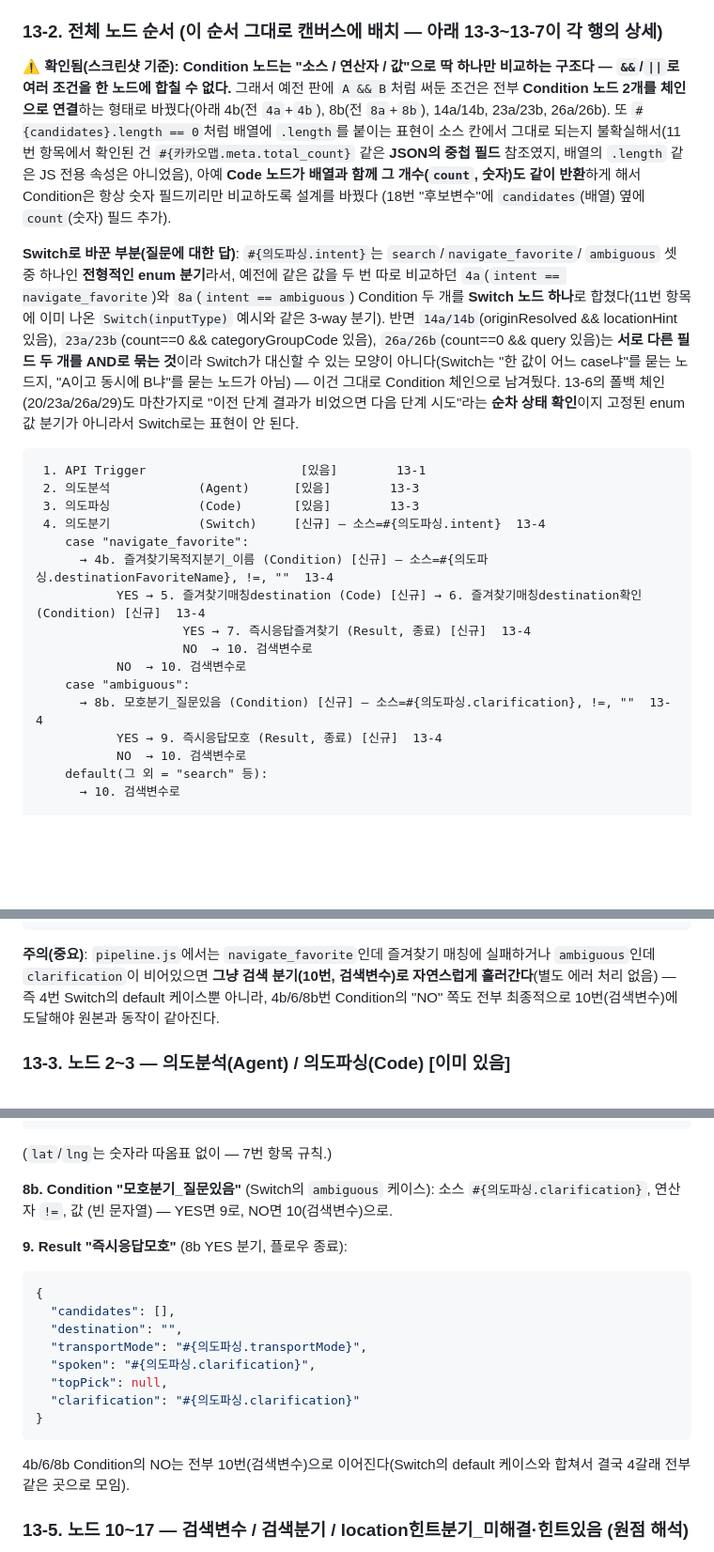
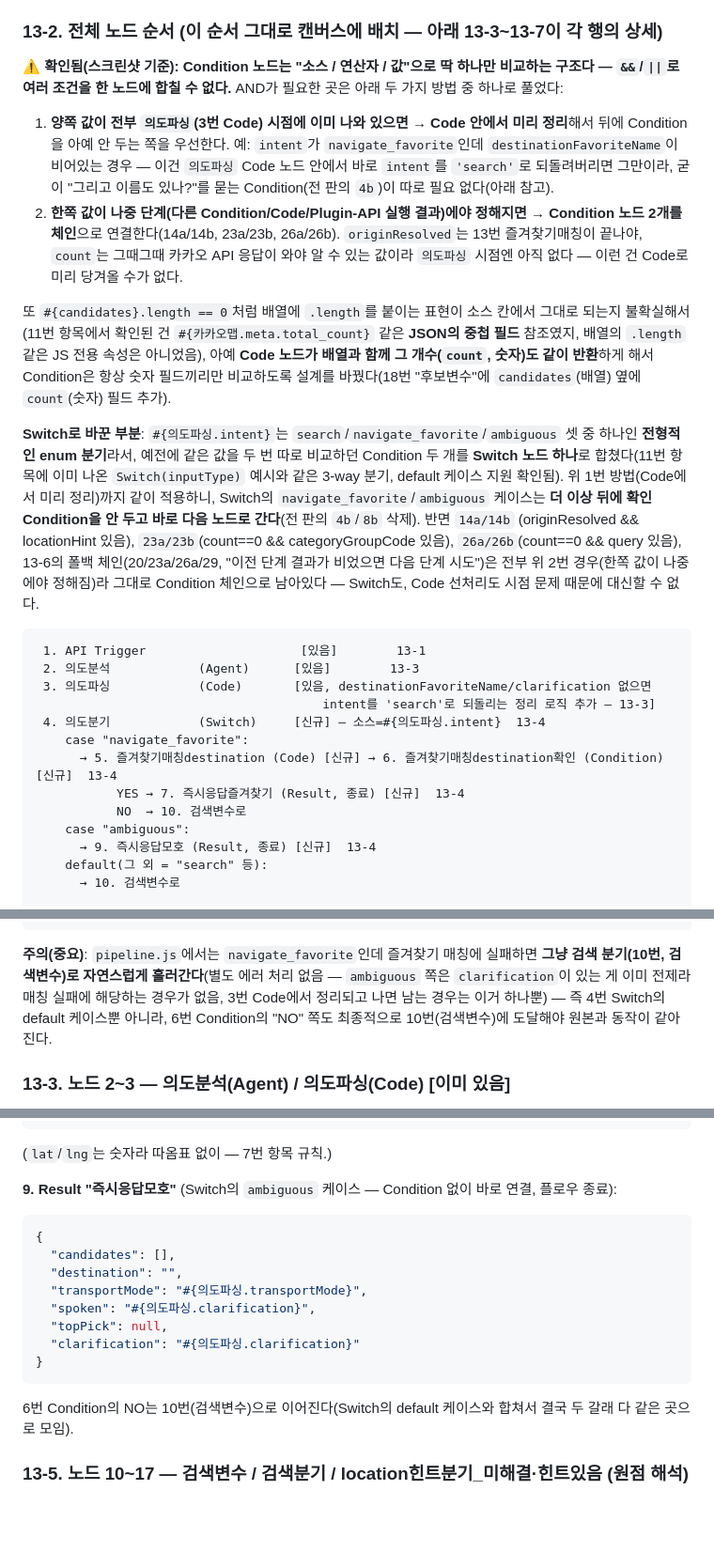
Before and after one commit to JasonPark5/egeneSalesNavigator, a Markdown page: docs/actionflow-notes.md, 3 parts joined by grey strips. Shown at 94% size. Drawn GitHub-style; blank space fills up the shorter version.

````diff
--- a/docs/actionflow-notes.md
+++ b/docs/actionflow-notes.md
@@ -339,41 +339,48 @@ location) 해석 + 카카오 폴백 체인 + `curateResults()` 전체를 ActionF
 ### 13-2. 전체 노드 순서 (이 순서 그대로 캔버스에 배치 — 아래 13-3~13-7이 각 행의 상세)
 
 ⚠️ **확인됨(스크린샷 기준): Condition 노드는 "소스 / 연산자 / 값"으로 딱 하나만 비교하는
-구조다 — `&&`/`||`로 여러 조건을 한 노드에 합칠 수 없다.** 그래서 예전 판에 `A && B`처럼
-써둔 조건은 전부 **Condition 노드 2개를 체인으로 연결**하는 형태로 바꿨다(아래 4b(전
-`4a`+`4b`), 8b(전 `8a`+`8b`), 14a/14b, 23a/23b, 26a/26b). 또 `#{candidates}.length == 0`처럼
-배열에 `.length`를 붙이는 표현이 소스 칸에서 그대로 되는지 불확실해서(11번 항목에서
-확인된 건 `#{카카오맵.meta.total_count}` 같은 **JSON의 중첩 필드** 참조였지, 배열의
-`.length` 같은 JS 전용 속성은 아니었음), 아예 **Code 노드가 배열과 함께 그 개수(`count`,
-숫자)도 같이 반환**하게 해서 Condition은 항상 숫자 필드끼리만 비교하도록 설계를 바꿨다
-(18번 "후보변수"에 `candidates`(배열) 옆에 `count`(숫자) 필드 추가).
+구조다 — `&&`/`||`로 여러 조건을 한 노드에 합칠 수 없다.** AND가 필요한 곳은 아래 두 가지
+방법 중 하나로 풀었다:
 
-**Switch로 바꾼 부분(질문에 대한 답)**: `#{의도파싱.intent}`는 `search`/`navigate_favorite`/
-`ambiguous` 셋 중 하나인 **전형적인 enum 분기**라서, 예전에 같은 값을 두 번 따로 비교하던
-`4a`(`intent == navigate_favorite`)와 `8a`(`intent == ambiguous`) Condition 두 개를 **Switch
-노드 하나**로 합쳤다(11번 항목에 이미 나온 `Switch(inputType)` 예시와 같은 3-way 분기).
-반면 `14a/14b`(originResolved && locationHint 있음), `23a/23b`(count==0 && categoryGroupCode
-있음), `26a/26b`(count==0 && query 있음)는 **서로 다른 필드 두 개를 AND로 묶는 것**이라
-Switch가 대신할 수 있는 모양이 아니다(Switch는 "한 값이 어느 case냐"를 묻는 노드지,
-"A이고 동시에 B냐"를 묻는 노드가 아님) — 이건 그대로 Condition 체인으로 남겨뒀다. 13-6의
-폴백 체인(20/23a/26a/29)도 마찬가지로 "이전 단계 결과가 비었으면 다음 단계 시도"라는
-**순차 상태 확인**이지 고정된 enum 값 분기가 아니라서 Switch로는 표현이 안 된다.
+1. **양쪽 값이 전부 `의도파싱`(3번 Code) 시점에 이미 나와 있으면 → Code 안에서 미리
+   정리**해서 뒤에 Condition을 아예 안 두는 쪽을 우선한다. 예: `intent`가
+   `navigate_favorite`인데 `destinationFavoriteName`이 비어있는 경우 — 이건 `의도파싱`
+   Code 노드 안에서 바로 `intent`를 `'search'`로 되돌려버리면 그만이라, 굳이 "그리고
+   이름도 있나?"를 묻는 Condition(전 판의 `4b`)이 따로 필요 없다(아래 참고).
+2. **한쪽 값이 나중 단계(다른 Condition/Code/Plugin-API 실행 결과)에야 정해지면 →
+   Condition 노드 2개를 체인**으로 연결한다(14a/14b, 23a/23b, 26a/26b). `originResolved`는
+   13번 즐겨찾기매칭이 끝나야, `count`는 그때그때 카카오 API 응답이 와야 알 수 있는
+   값이라 `의도파싱` 시점엔 아직 없다 — 이런 건 Code로 미리 당겨올 수가 없다.
+
+또 `#{candidates}.length == 0`처럼 배열에 `.length`를 붙이는 표현이 소스 칸에서 그대로
+되는지 불확실해서(11번 항목에서 확인된 건 `#{카카오맵.meta.total_count}` 같은 **JSON의
+중첩 필드** 참조였지, 배열의 `.length` 같은 JS 전용 속성은 아니었음), 아예 **Code 노드가
+배열과 함께 그 개수(`count`, 숫자)도 같이 반환**하게 해서 Condition은 항상 숫자 필드끼리만
+비교하도록 설계를 바꿨다(18번 "후보변수"에 `candidates`(배열) 옆에 `count`(숫자) 필드 추가).
+
+**Switch로 바꾼 부분**: `#{의도파싱.intent}`는 `search`/`navigate_favorite`/`ambiguous` 셋
+중 하나인 **전형적인 enum 분기**라서, 예전에 같은 값을 두 번 따로 비교하던 Condition
+두 개를 **Switch 노드 하나**로 합쳤다(11번 항목에 이미 나온 `Switch(inputType)` 예시와
+같은 3-way 분기, default 케이스 지원 확인됨). 위 1번 방법(Code에서 미리 정리)까지
+같이 적용하니, Switch의 `navigate_favorite`/`ambiguous` 케이스는 **더 이상 뒤에 확인
+Condition을 안 두고 바로 다음 노드로 간다**(전 판의 `4b`/`8b` 삭제). 반면 `14a/14b`
+(originResolved && locationHint 있음), `23a/23b`(count==0 && categoryGroupCode 있음),
+`26a/26b`(count==0 && query 있음), 13-6의 폴백 체인(20/23a/26a/29, "이전 단계 결과가
+비었으면 다음 단계 시도")은 전부 위 2번 경우(한쪽 값이 나중에야 정해짐)라 그대로 Condition
+체인으로 남아있다 — Switch도, Code 선처리도 시점 문제 때문에 대신할 수 없다.
 
 ```
  1. API Trigger                     [있음]        13-1
  2. 의도분석            (Agent)      [있음]        13-3
- 3. 의도파싱            (Code)       [있음]        13-3
+ 3. 의도파싱            (Code)       [있음, destinationFavoriteName/clarification 없으면
+                                       intent를 'search'로 되돌리는 정리 로직 추가 — 13-3]
  4. 의도분기            (Switch)     [신규] — 소스=#{의도파싱.intent}  13-4
     case "navigate_favorite":
-      → 4b. 즐겨찾기목적지분기_이름 (Condition) [신규] — 소스=#{의도파싱.destinationFavoriteName}, !=, ""  13-4
-           YES → 5. 즐겨찾기매칭destination (Code) [신규] → 6. 즐겨찾기매칭destination확인 (Condition) [신규]  13-4
-                    YES → 7. 즉시응답즐겨찾기 (Result, 종료) [신규]  13-4
-                    NO  → 10. 검색변수로
+      → 5. 즐겨찾기매칭destination (Code) [신규] → 6. 즐겨찾기매칭destination확인 (Condition) [신규]  13-4
+           YES → 7. 즉시응답즐겨찾기 (Result, 종료) [신규]  13-4
            NO  → 10. 검색변수로
     case "ambiguous":
-      → 8b. 모호분기_질문있음 (Condition) [신규] — 소스=#{의도파싱.clarification}, !=, ""  13-4
-           YES → 9. 즉시응답모호 (Result, 종료) [신규]  13-4
-           NO  → 10. 검색변수로
+      → 9. 즉시응답모호 (Result, 종료) [신규]  13-4
     default(그 외 = "search" 등):
       → 10. 검색변수로
 
@@ -414,10 +421,12 @@ Switch가 대신할 수 있는 모양이 아니다(Switch는 "한 값이 어느
       NO  → 37. 최종응답큐레이션없음(Result, 종료)
 ```
 
-**주의(중요)**: `pipeline.js`에서는 `navigate_favorite`인데 즐겨찾기 매칭에 실패하거나
-`ambiguous`인데 `clarification`이 비어있으면 **그냥 검색 분기(10번, 검색변수)로 자연스럽게
-흘러간다**(별도 에러 처리 없음) — 즉 4번 Switch의 default 케이스뿐 아니라, 4b/6/8b번
-Condition의 "NO" 쪽도 전부 최종적으로 10번(검색변수)에 도달해야 원본과 동작이 같아진다.
+**주의(중요)**: `pipeline.js`에서는 `navigate_favorite`인데 즐겨찾기 매칭에 실패하면
+**그냥 검색 분기(10번, 검색변수)로 자연스럽게 흘러간다**(별도 에러 처리 없음 — `ambiguous`
+쪽은 `clarification`이 있는 게 이미 전제라 매칭 실패에 해당하는 경우가 없음, 3번
+Code에서 정리되고 나면 남는 경우는 이거 하나뿐) — 즉 4번 Switch의 default 케이스뿐
+아니라, 6번 Condition의 "NO" 쪽도 최종적으로 10번(검색변수)에 도달해야 원본과 동작이
+같아진다.
 
 ### 13-3. 노드 2~3 — 의도분석(Agent) / 의도파싱(Code) [이미 있음]
 
@@ -615,10 +641,8 @@ return match
 ```
 (`lat`/`lng`는 숫자라 따옴표 없이 — 7번 항목 규칙.)
 
-**8b. Condition "모호분기_질문있음"** (Switch의 `ambiguous` 케이스): 소스
-`#{의도파싱.clarification}`, 연산자 `!=`, 값 (빈 문자열) — YES면 9로, NO면 10(검색변수)으로.
-
-**9. Result "즉시응답모호"** (8b YES 분기, 플로우 종료):
+**9. Result "즉시응답모호"** (Switch의 `ambiguous` 케이스 — Condition 없이 바로 연결,
+플로우 종료):
 ```json
 {
   "candidates": [],
@@ -630,8 +654,8 @@ return match
 }
 ```
 
-4b/6/8b Condition의 NO는 전부 10번(검색변수)으로 이어진다(Switch의 default 케이스와 합쳐서
-결국 4갈래 전부 같은 곳으로 모임).
+6번 Condition의 NO는 10번(검색변수)으로 이어진다(Switch의 default 케이스와 합쳐서 결국
+두 갈래 다 같은 곳으로 모임).
 
 ### 13-5. 노드 10~17 — 검색변수 / 검색분기 / location힌트분기_미해결·힌트있음 (원점 해석)
 
````
Also changed, not shown: other parts of docs/actionflow-notes.md (+41 -25 lines).
